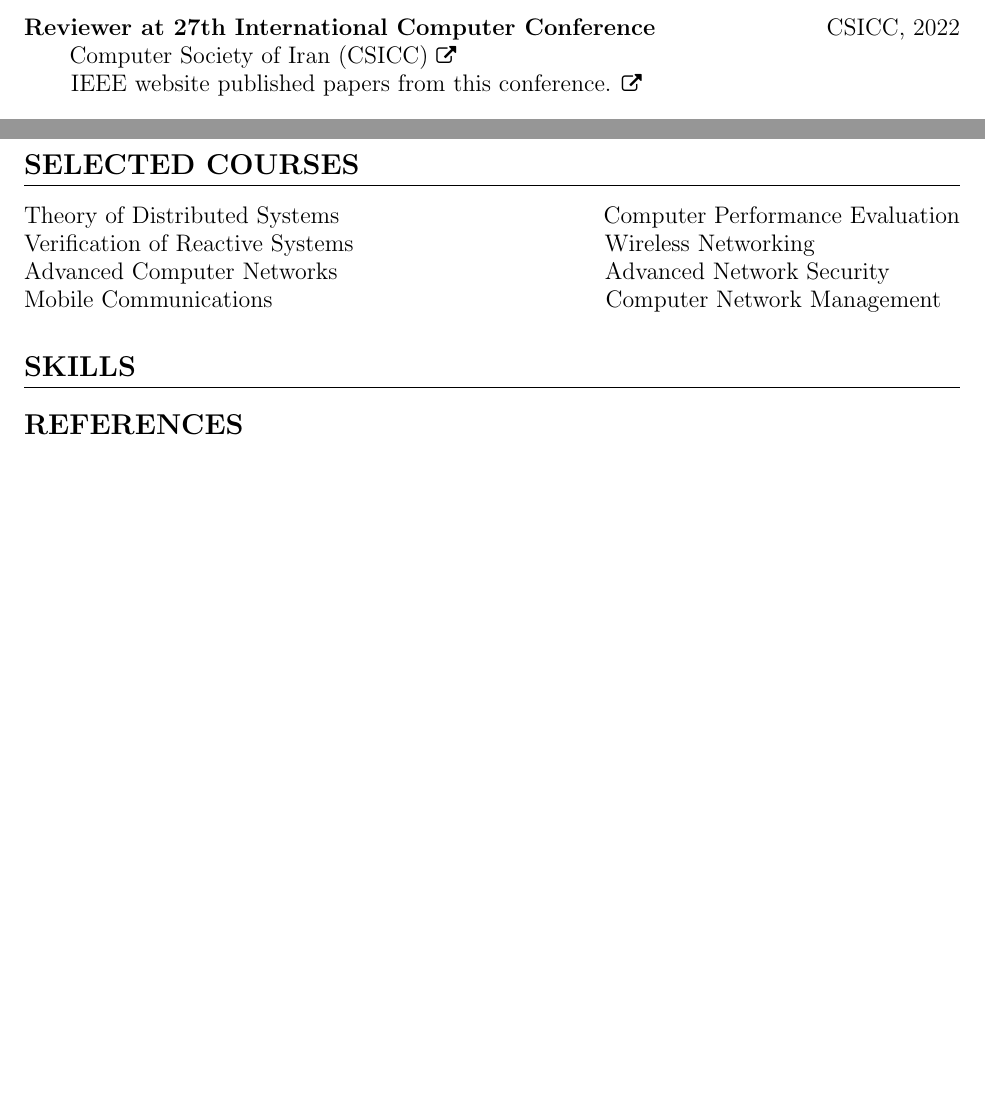
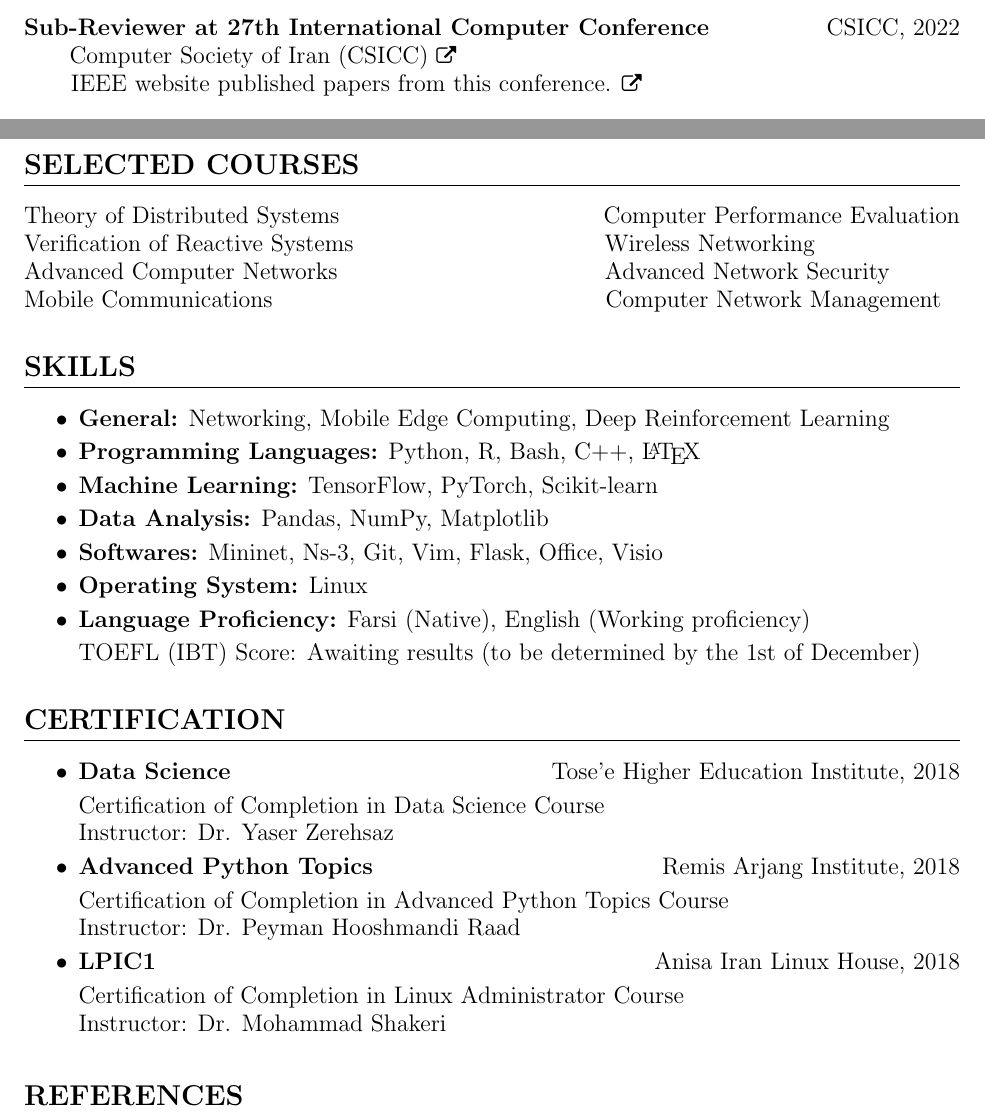
Before and after one commit to ImanRHT/CV_ImanRahmati, a LaTeX CV (resume.tex): two parts of pages 2 and 3 of 3 before the commit and two parts of pages 2 and 3 of 4 after it, joined at a grey line, cut so that both start at the same text, the shorter picture padded with empty space. Compiled offline with pdfLaTeX.

Commit message:
Update CV

```diff
--- a/resume.tex
+++ b/resume.tex
@@ -223,7 +223,7 @@ I. Rahmati, H. Shah-Mansouri, A. Movaghar, \href{https://arxiv.org/pdf/2311.0252
 		\\ Prof. Ali Movaghar \vspace{-2mm}
 
 \end{itemize}
-\large\large\textbf{Reviewer at 27th International Computer Conference} \hfill CSICC, 2022 \\
+\large\large\textbf{Sub-Reviewer at 27th International Computer Conference} \hfill CSICC, 2022 \\
   \textcolor{white}{iiiiiii}Computer Society of Iran (CSICC) \href{http://csi.org.ir/csicc2022/index-2.html}{\small \faExternalLink}\\ \textcolor{white}{iiiiii} IEEE website published papers from this conference. \href{https://ieeexplore.ieee.org/xpl/conhome/9780464/proceeding}{\small \faExternalLink}
 
 \section{Honors}
@@ -310,117 +310,45 @@ I. Rahmati, H. Shah-Mansouri, A. Movaghar, \href{https://arxiv.org/pdf/2311.0252
 
 
 
+
+
 \section{Skills}
-%\begin{itemize}[noitemsep,topsep=0pt,parsep=0pt,partopsep=0pt]
-%	\item {Programming Languages: C, Python, Bash, \LaTeX}
-%	\item {Frameworks \& Tools: DPDK, eBPF/XDP, AF\_XDP, Linux}
-%	\item {Languages: Farsi (Native), English (Working proficiency)}
-%	% \item BESS: Berkeley Extensible Software Switch
-%	% \item TAS: TCP Accelartion Service
-%\end{itemize}
 
-% \subsection{Linux Programming:}
-% \begin{itemize}
-%     \item Linux Kernel Memory Subsystem
-%     \item Developing Kernel Modules
-% \end{itemize}
 
-% \noindent \textbf{Programming Languages:}
-% \begin{itemize}
-%     \setlength\itemsep{0em}
-%     \begin{multicols}{2}
-%         \item {Python}
-%         \item {C/C++}
-%         \item {Javascript}
-%         \item {Bash Script}
-%         % \item {C\#}
-%         % \item {Java}
-%         % \item {SQL}
-%     \end{multicols}
-% \end{itemize}
 
-% \subsection{Frameworks:}
-%     \emph{React Native},
-%     \emph{Flask},
-%     \emph{Numpy and Matplotlib}
+\begin{itemize}[noitemsep,topsep=0pt,parsep=0pt,partopsep=0pt]
+	\item {\textbf{General:} Networking, Mobile Edge Computing, Deep Reinforcement Learning}\vspace{1mm}
+	\item {\textbf{Programming Languages:} Python, R, Bash, C++, \LaTeX}\vspace{1mm}
+	\item {\textbf{Machine Learning:} TensorFlow, PyTorch, Scikit-learn}\vspace{1mm}
+	\item {\textbf{Data Analysis:} Pandas, NumPy, Matplotlib}\vspace{1mm}
+	\item {\textbf{Softwares:} Mininet, Ns-3, Git, Vim, Flask, Office, Visio}\vspace{1mm}
+	\item {\textbf{Operating System:} Linux}\vspace{1mm}
+	\item {\textbf{Language Proficiency:} Farsi (Native), English (Working proficiency)}\vspace{1mm}\\
+    TOEFL (IBT) Score: Awaiting results (to be determined by the 1st of December)
 
-% \subsection{Softwares:}
-% \begin{itemize}
-%     \setlength\itemsep{0em}
-%     \begin{multicols}{2}
-%     \item{Docker}
-%     \item{Git}
-%     \item{PostgreSQL}
-%     \item{MongoDB}
-%     \item{Redis \& Memcached}
-%     \item{Unity3d}
-%     \item{Vim}
-%     \item \LaTeX
-%     \end{multicols}
-% \end{itemize}
+\end{itemize}
 
-% \section {Work Experience}
-% \noindent \textbf{Smart Online Monitoring Co} \par
-% Mobile Application Developer \par
-% January 2020 – April 2021 \par
-% \begin{itemize}
-%     \item Develop android application with React Native framework
-%     \item Use BLE (bluetooth low energy) communication protocl
-% \end{itemize}
-% \topic{React Native}
-% \topic{Javascript}
-% \topic{BLE}
-% \vspace{15pt}
 
-% \noindent \textbf{Cognia} (DigikalaNEXT Summer Camp) \par
-% Backend Developer \par
-% July 2019 – March 2020 \par
-% \begin{itemize}
-%     \item Develop data gathering and data processing service
-%     \item Deploy service with containerization
-% \end{itemize}
-% \topic{Python}
-% \topic{Flask}
-% \topic{PostgreSQL}
-% \topic{Docker \& Docker Compose}
-% \topic{Locust}
-% \vspace{15pt}
+\section{CERTIFICATION}
 
-% \noindent \textbf{Loop Game Studio} \par
-% Backend Developer (A project contract) \par
-% June 2019 – August 2019 \par
-% \begin{itemize}
-%     \item Develop a REST API server for the game.
-%     \item Design a relational database for cutsomizable items in sale.
-% \end{itemize}
-% \topic{Python - Flask}
-% \topic{PostgreSQL}
-% \topic{Docker \& Docker Compose}
-% \vspace{15pt}
 
-% \noindent \textbf{ElmoGame} \par
-% Game developer \par
-% July 2017 – January 2019 \par
-% \begin{itemize}
-%     \item Work with Unity3d engine
-%     \item Apply software design patterns in the project
-%     \item Communicate with game server using REST APIs
-% \end{itemize}
-% \topic{Unity3D}
-% \topic{C\#}
-% \vspace{15pt}
 
-% \section{Projects}
-% \begin{multicols}{2}
-% \begin{itemize}
-%         \item { \emph{Footyard:} An online multi-player game developed for
-%                 android devices.}
-% \end{itemize}
-% \end{multicols}
+\begin{itemize}[noitemsep,topsep=0pt,parsep=0pt,partopsep=0pt]
+	\item {\textbf{Data Science} \hfill Tose’e Higher Education Institute, 2018}\vspace{1mm}\\
+	Certification of Completion in Data Science Course\\
+	Instructor: Dr. Yaser Zerehsaz\vspace{1mm}
 
-% \section{Languages:}
-%     \emph{Persian}: Native \\
-%     \emph{English}: Working Profeciency
+	\item {\textbf{Advanced Python Topics} \hfill Remis Arjang Institute, 2018}\vspace{1mm}\\
+	Certification of Completion in Advanced Python Topics Course\\
+	Instructor: Dr. Peyman Hooshmandi Raad\vspace{1mm}
+
+	\item {\textbf{LPIC1} \hfill Anisa Iran Linux House, 2018}\vspace{1mm}\\
+	Certification of Completion in Linux Administrator Course\\
+	Instructor: Dr. Mohammad Shakeri\vspace{1mm}
+
+
+\end{itemize}
+
 
 
 \section{REFERENCES}
```
Also changed, not shown: resume.pdf, 4 other files.
